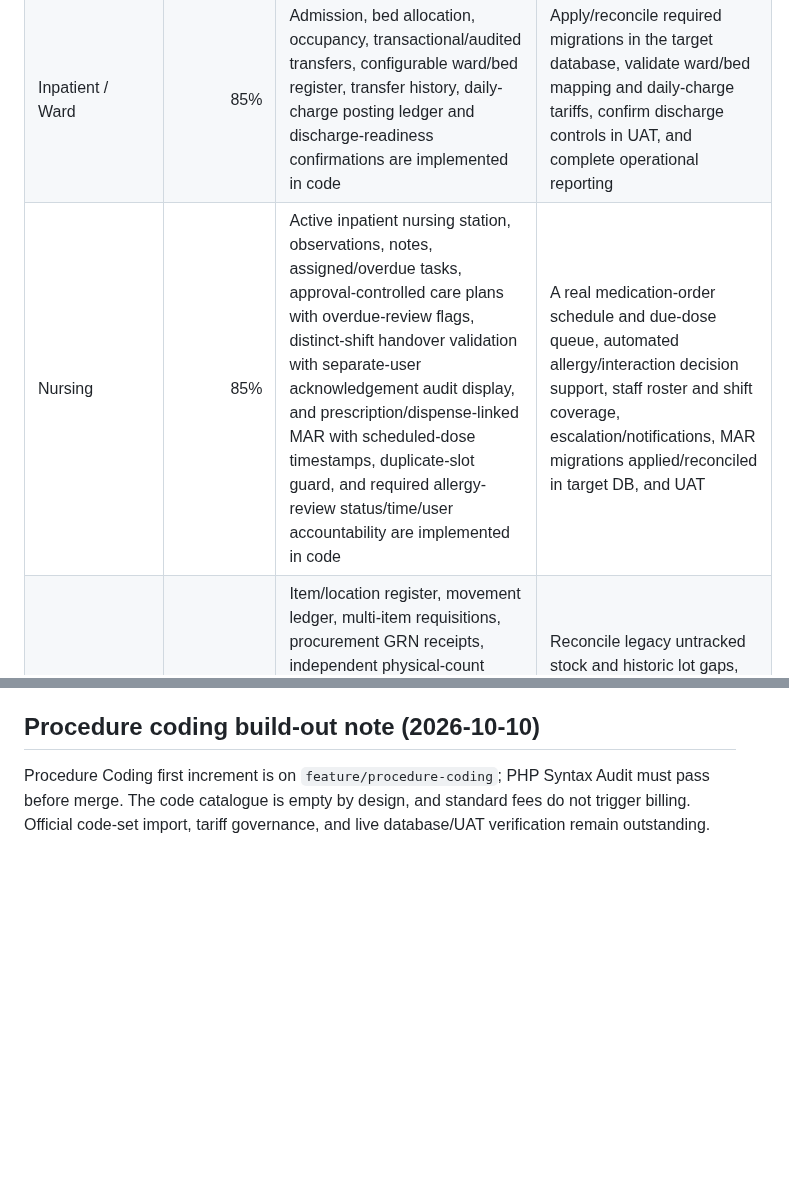
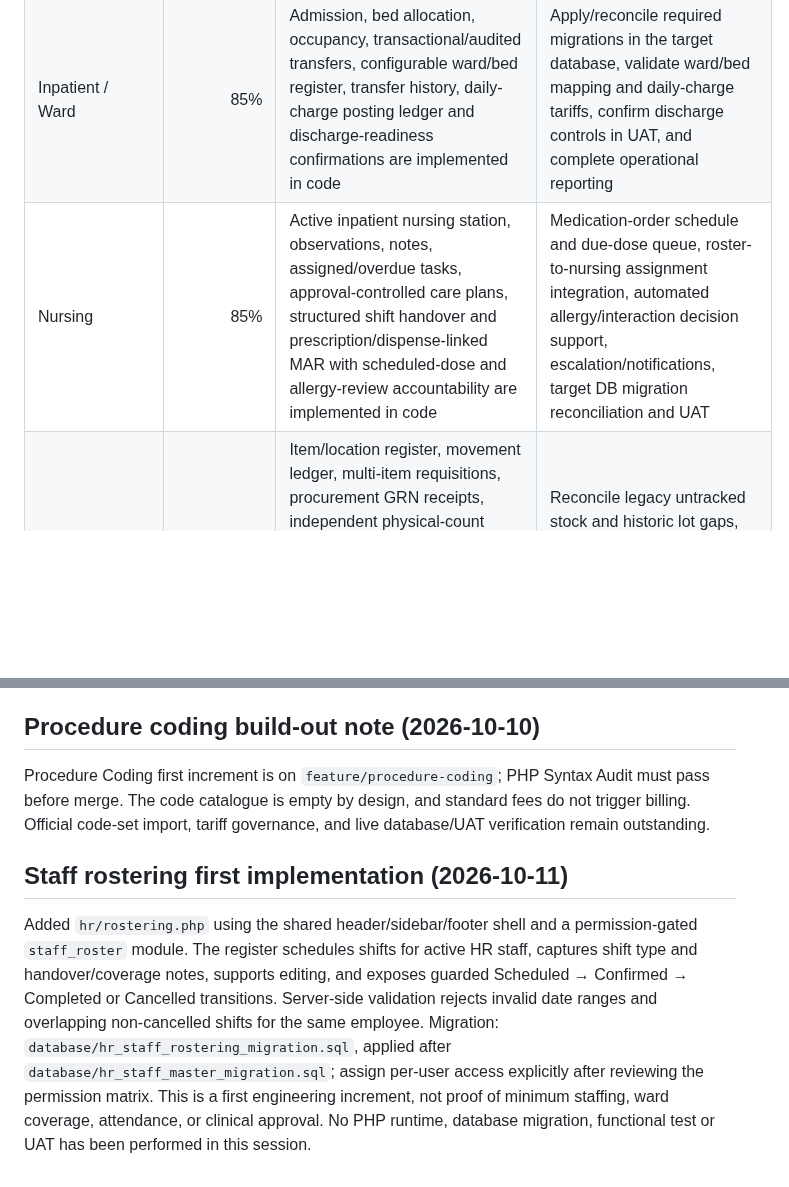
Before and after one commit to benjahwambua/hospital_system, a Markdown page: docs/HMS_PROGRESS.md, 2 parts joined by grey strips. GitHub-like rendering; blank space fills up the shorter version.

Commit message:
Record initial staff rostering implementation progress

```diff
--- a/docs/HMS_PROGRESS.md
+++ b/docs/HMS_PROGRESS.md
@@ -10,7 +10,7 @@ These percentages are **engineering completion estimates**, not UAT certificatio
 | Explicit per-user permissions | 90% | View/Create/Edit/Delete/Approve engine active; legacy role gates largely retired | Verify every existing user assignment; remove remaining compatibility assumptions |
 | Insurance & SHA | 87% | Coverage, verification, preauthorization, claims, submission, remittances/reconciliation and an auditable denial/appeal register are implemented in code | Deeper eligibility/tariff validation, automated claim/payment reconciliation controls, target database migration rollout and UAT |
 | Inpatient / Ward | 85% | Admission, bed allocation, occupancy, transactional/audited transfers, configurable ward/bed register, transfer history, daily-charge posting ledger and discharge-readiness confirmations are implemented in code | Apply/reconcile required migrations in the target database, validate ward/bed mapping and daily-charge tariffs, confirm discharge controls in UAT, and complete operational reporting |
-| Nursing | 85% | Active inpatient nursing station, observations, notes, assigned/overdue tasks, approval-controlled care plans with overdue-review flags, distinct-shift handover validation with separate-user acknowledgement audit display, and prescription/dispense-linked MAR with scheduled-dose timestamps, duplicate-slot guard, and required allergy-review status/time/user accountability are implemented in code | A real medication-order schedule and due-dose queue, automated allergy/interaction decision support, staff roster and shift coverage, escalation/notifications, MAR migrations applied/reconciled in target DB, and UAT |
+| Nursing | 85% | Active inpatient nursing station, observations, notes, assigned/overdue tasks, approval-controlled care plans, structured shift handover and prescription/dispense-linked MAR with scheduled-dose and allergy-review accountability are implemented in code | Medication-order schedule and due-dose queue, roster-to-nursing assignment integration, automated allergy/interaction decision support, escalation/notifications, target DB migration reconciliation and UAT |
 | Central Stores | 72% | Item/location register, movement ledger, multi-item requisitions, procurement GRN receipts, independent physical-count approval, lot-level count snapshots and variances, FEFO requisition issues, lot-aware transfers and signed batch/expiry on-hand balances | Reconcile legacy untracked stock and historic lot gaps, valuation, wider department integration, automated regression tests and UAT |
 | Emergency / Casualty | 35% | First intake and triage queue merged; linked visit, acuity, initial observations, clinician assignment and disposition are implemented in code | Clinical protocols, repeat-observation escalation, admission/bed and billing integration, and UAT |
 | Theatre / Surgery | 30% | First scheduling and peri-operative tracking increment implemented in code with a six-item safety gate, guarded lifecycle, intra-op/anaesthesia notes and recovery outcome | Full surgical checklist and documentation, implant/lot tracking, PACU observations, admission/billing/stock integration, and UAT |
@@ -146,3 +146,8 @@ Diagnosis Coding first increment is on `feature/diagnosis-coding`; PHP Syntax Au
 ## Procedure coding build-out note (2026-10-10)
 
 Procedure Coding first increment is on `feature/procedure-coding`; PHP Syntax Audit must pass before merge. The code catalogue is empty by design, and standard fees do not trigger billing. Official code-set import, tariff governance, and live database/UAT verification remain outstanding.
+
+
+## Staff rostering first implementation (2026-10-11)
+
+Added `hr/rostering.php` using the shared header/sidebar/footer shell and a permission-gated `staff_roster` module. The register schedules shifts for active HR staff, captures shift type and handover/coverage notes, supports editing, and exposes guarded Scheduled → Confirmed → Completed or Cancelled transitions. Server-side validation rejects invalid date ranges and overlapping non-cancelled shifts for the same employee. Migration: `database/hr_staff_rostering_migration.sql`, applied after `database/hr_staff_master_migration.sql`; assign per-user access explicitly after reviewing the permission matrix. This is a first engineering increment, not proof of minimum staffing, ward coverage, attendance, or clinical approval. No PHP runtime, database migration, functional test or UAT has been performed in this session.
```
Also changed, not shown: other parts of docs/HMS_PROGRESS.md (+1 -1 lines).
